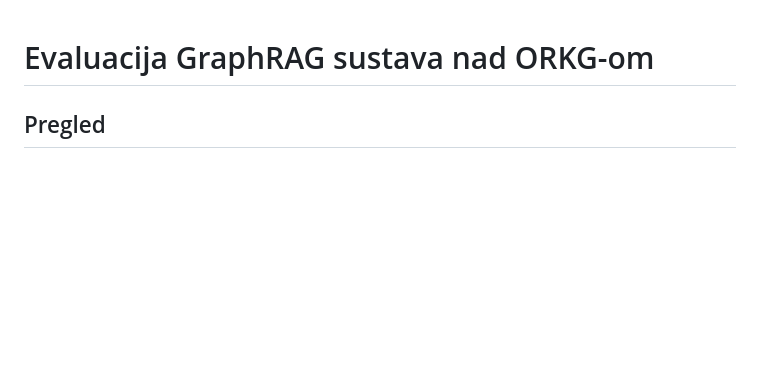
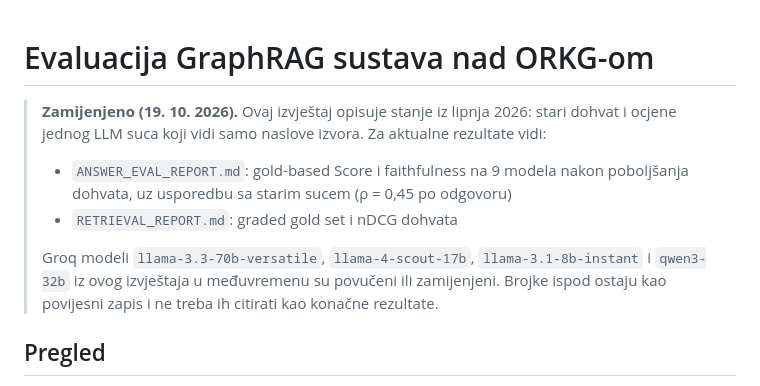
Before and after one commit to davidjosipovic/scigraph-rag, a Markdown page: eval/BENCHMARK_REPORT.md, the part around the change. Rendered like a GitHub page; blank space fills up the shorter version.

```diff
--- a/eval/BENCHMARK_REPORT.md
+++ b/eval/BENCHMARK_REPORT.md
@@ -1,4 +1,10 @@
 # Evaluacija GraphRAG sustava nad ORKG-om
+
+> **Zamijenjeno (19. 10. 2026).** Ovaj izvještaj opisuje stanje iz lipnja 2026: stari dohvat i ocjene jednog LLM suca koji vidi samo naslove izvora. Za aktualne rezultate vidi:
+> - `ANSWER_EVAL_REPORT.md`: gold-based Score i faithfulness na 9 modela nakon poboljšanja dohvata, uz usporedbu sa starim sucem (ρ = 0,45 po odgovoru)
+> - `RETRIEVAL_REPORT.md`: graded gold set i nDCG dohvata
+>
+> Groq modeli `llama-3.3-70b-versatile`, `llama-4-scout-17b`, `llama-3.1-8b-instant` i `qwen3-32b` iz ovog izvještaja u međuvremenu su povučeni ili zamijenjeni. Brojke ispod ostaju kao povijesni zapis i ne treba ih citirati kao konačne rezultate.
 
 ## Pregled
 
```
Also changed, not shown: README.md (+7 -1 lines).
